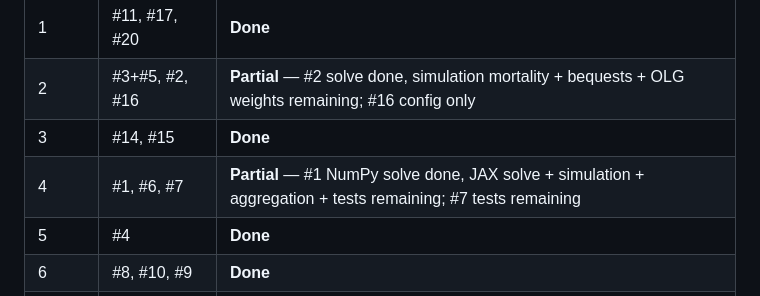
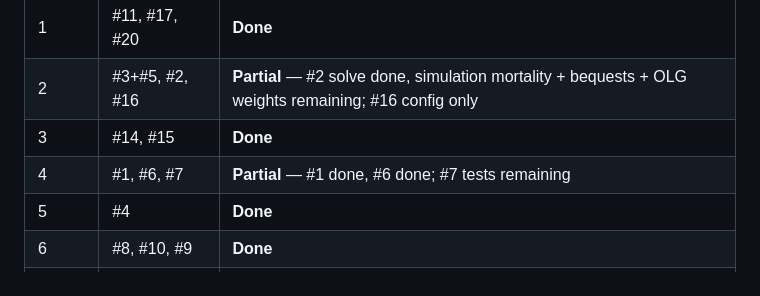
Before and after one commit to jbrogueira/dsa-model, a Markdown page: code/docs/IMPLEMENTATION_PLAN.md, the part around one of its changes. Rendered like a GitHub page.

Commit message:
Mark Feature #1 (endogenous labor supply) as complete in implementation plan
Co-Authored-By: Claude Opus 4.5 <noreply@anthropic.com>

```diff
--- a/code/docs/IMPLEMENTATION_PLAN.md
+++ b/code/docs/IMPLEMENTATION_PLAN.md
@@ -17,7 +17,7 @@ Covers 18 of the 20 features listed in `model_vs_implementation.md` — the gaps
 | 1 | #11, #17, #20 | **Done** |
 | 2 | #3+#5, #2, #16 | **Partial** — #2 solve done, simulation mortality + bequests + OLG weights remaining; #16 config only |
 | 3 | #14, #15 | **Done** |
-| 4 | #1, #6, #7 | **Partial** — #1 NumPy solve done, JAX solve + simulation + aggregation + tests remaining; #7 tests remaining |
+| 4 | #1, #6, #7 | **Partial** — #1 done, #6 done; #7 tests remaining |
 | 5 | #4 | **Done** |
 | 6 | #8, #10, #9 | **Done** |
 | 7 | #18, #19 | **Done** |
```
Also changed, not shown: other parts of code/docs/IMPLEMENTATION_PLAN.md (+5 -5 lines).
